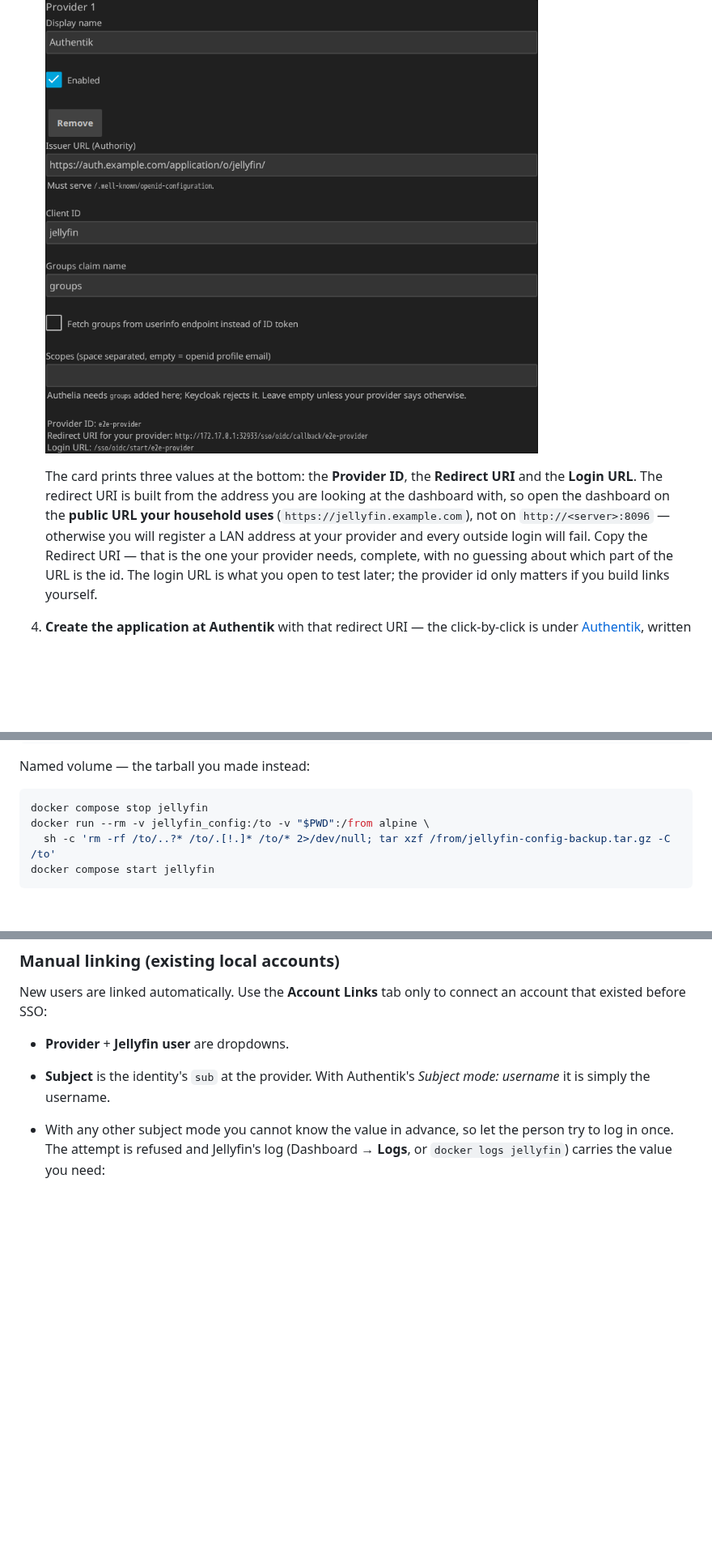
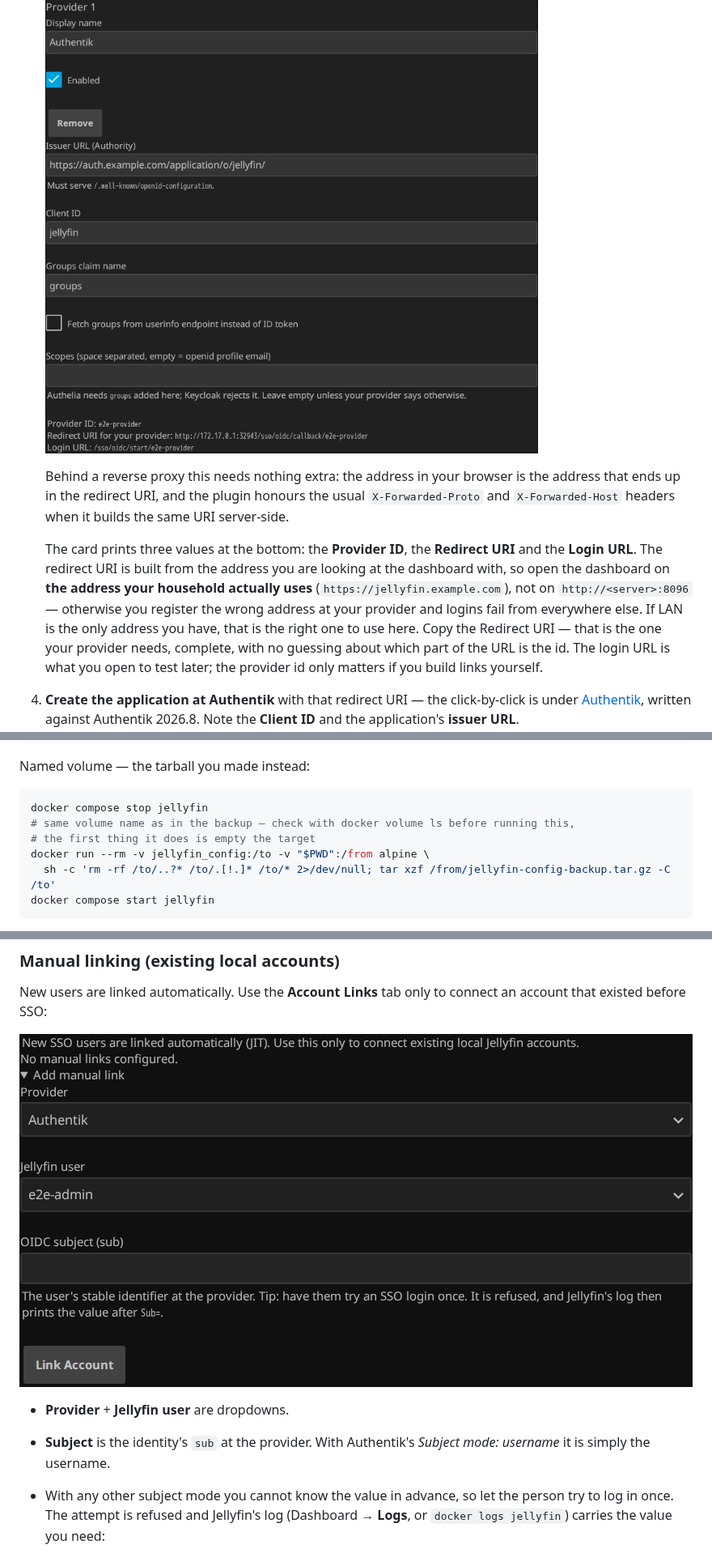
Before and after one commit to be-nj/jellyfin-sso, a Markdown page: README.md, 3 parts joined by grey strips. Shown at 81% size. Rendered like a GitHub page; pictures changed too: docs/img/account-links.png (added), docs/img/provider-card.png; blank space fills up the shorter version.

````diff
--- a/README.md
+++ b/README.md
@@ -137,11 +141,17 @@ setting that changes what you type in step 6 — all three are written out under
 
    ![The provider card in the plugin's configuration page](docs/img/provider-card.png)
 
+   Behind a reverse proxy this needs nothing extra: the address in your browser is the
+   address that ends up in the redirect URI, and the plugin honours the usual
+   `X-Forwarded-Proto` and `X-Forwarded-Host` headers when it builds the same URI
+   server-side.
+
    The card prints three values at the bottom: the **Provider ID**, the **Redirect URI**
    and the **Login URL**. The redirect URI is built from the address you are looking at the
-   dashboard with, so open the dashboard on the **public URL your household uses**
-   (`https://jellyfin.example.com`), not on `http://<server>:8096` — otherwise you will
-   register a LAN address at your provider and every outside login will fail. Copy the Redirect URI — that is the one your provider needs, complete,
+   dashboard with, so open the dashboard on **the address your household actually uses**
+   (`https://jellyfin.example.com`), not on `http://<server>:8096` — otherwise you
+   register the wrong address at your provider and logins fail from everywhere else. If
+   LAN is the only address you have, that is the right one to use here. Copy the Redirect URI — that is the one your provider needs, complete,
    with no guessing about which part of the URL is the id. The login URL is what you open
    to test later; the provider id only matters if you build links yourself.
 
@@ -233,6 +243,8 @@ Named volume — the tarball you made instead:
 
 ```bash
 docker compose stop jellyfin
+# same volume name as in the backup — check with docker volume ls before running this,
+# the first thing it does is empty the target
 docker run --rm -v jellyfin_config:/to -v "$PWD":/from alpine \
   sh -c 'rm -rf /to/..?* /to/.[!.]* /to/* 2>/dev/null; tar xzf /from/jellyfin-config-backup.tar.gz -C /to'
 docker compose start jellyfin
@@ -464,6 +476,8 @@ next SSO login, from the groups, as always.
 
 New users are linked automatically. Use the **Account Links** tab only to connect an
 account that existed before SSO:
+
+![The manual account link form](docs/img/account-links.png)
 
 - **Provider** + **Jellyfin user** are dropdowns.
 - **Subject** is the identity's `sub` at the provider. With Authentik's *Subject mode:
````
Also changed, not shown: other parts of README.md (+8 -4 lines), 2 other files.
